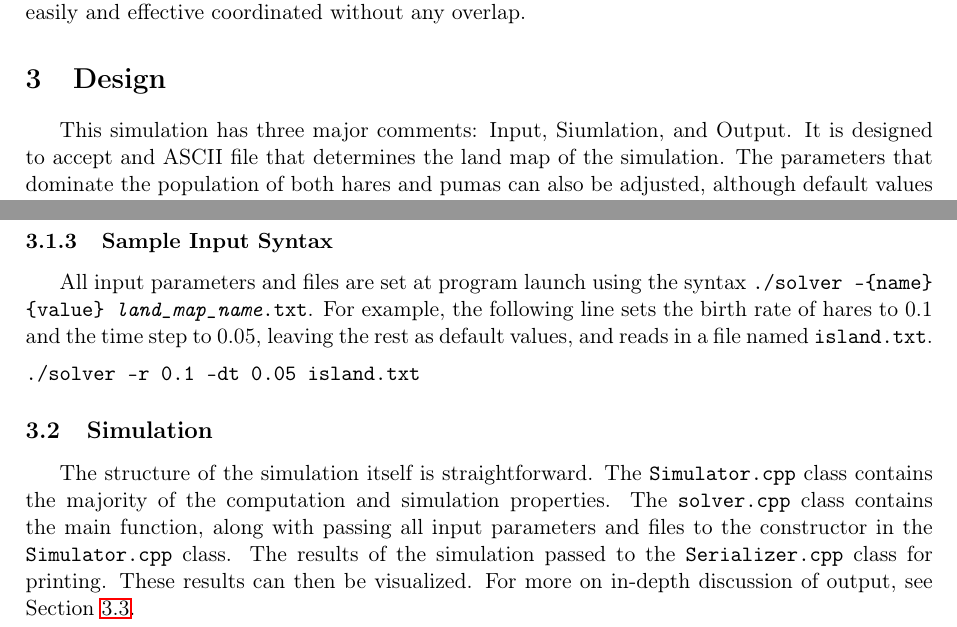
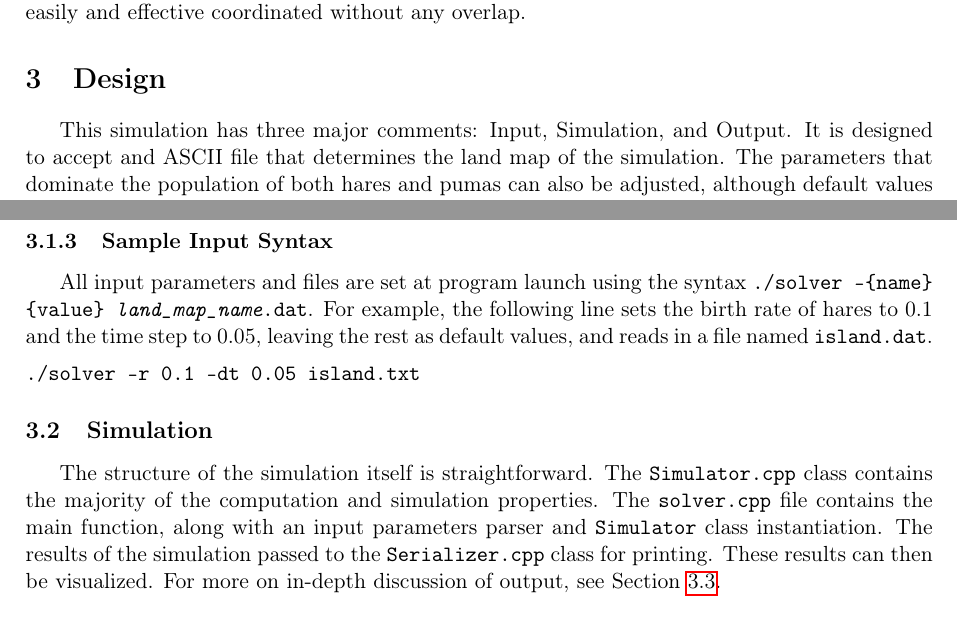
Before and after one commit to mkawalec/pumas, a LaTeX paper (latex/programmingskillz.tex): two parts of pages 4 and 5 of 7, joined at a grey line, cut so that both start at the same text. Compiled offline with pdfLaTeX.

Commit message:
some comments and corrections

```diff
--- a/latex/programmingskillz.tex
+++ b/latex/programmingskillz.tex
@@ -160,7 +160,7 @@ The members of the group agreed to use \texttt{Trello}\footnote{This tool is fou
 
 \section{Design}
 
-This simulation has three major comments: Input, Siumlation, and Output.  It is designed to accept and ASCII file that determines the land map of the simulation.  The parameters that dominate the population of both hares and pumas can also be adjusted, although default values are provided.  The simulation is then initialized, run for a set amount of time steps, and closed.  At each time step, the population of hares and pumas is printed to one of several available output types.  These outputs can then be visualized, plotted, and analyzed.
+This simulation has three major comments: Input, Simulation, and Output.  It is designed to accept and ASCII file that determines the land map of the simulation.  The parameters that dominate the population of both hares and pumas can also be adjusted, although default values are provided.  The simulation is then initialized, run for a set amount of time steps, and closed.  At each time step, the population of hares and pumas is printed to one of several available output types.  These outputs can then be visualized, plotted, and analyzed.
 
 \subsection{Input}
 
@@ -212,7 +212,7 @@ These file maps can be generated in any way that respects the description above.
 
 \subsubsection{Sample Input Syntax}\label{syntax}
 
-All input parameters and files are set at program launch using the syntax \texttt{./solver -\{name\} \{value\} \emph{land\_map\_name}.txt}.  For example, the following line sets the birth rate of hares to 0.1 and the time step to 0.05, leaving the rest as default values, and reads in a file named \texttt{island.txt}.
+All input parameters and files are set at program launch using the syntax \texttt{./solver -\{name\} \{value\} \emph{land\_map\_name}.dat}.  For example, the following line sets the birth rate of hares to 0.1 and the time step to 0.05, leaving the rest as default values, and reads in a file named \texttt{island.dat}.
 %MICHAL Double check syntax
 
 \vspace{5pt}
@@ -220,7 +220,7 @@ All input parameters and files are set at program launch using the syntax \textt
 
 \subsection{Simulation}
 
-The structure of the simulation itself is straightforward.  The \texttt{Simulator.cpp} class contains the majority of the computation and simulation properties.  The \texttt{solver.cpp} class contains the main function, along with passing all input parameters and files to the constructor in the \texttt{Simulator.cpp} class.  The results of the simulation passed to the \texttt{Serializer.cpp} class for printing.  These results can then be visualized.  For more on in-depth discussion of output, see Section \ref{output}.
+The structure of the simulation itself is straightforward.  The \texttt{Simulator.cpp} class contains the majority of the computation and simulation properties.  The \texttt{solver.cpp} file contains the main function, along with an input parameters parser and \texttt{Simulator} class instantiation.  The results of the simulation passed to the \texttt{Serializer.cpp} class for printing.  These results can then be visualized.  For more on in-depth discussion of output, see Section \ref{output}.
 
 \subsubsection{Initialization}
 
```
Also changed, not shown: latex/programmingskillz.tex (5 more changed lines).
